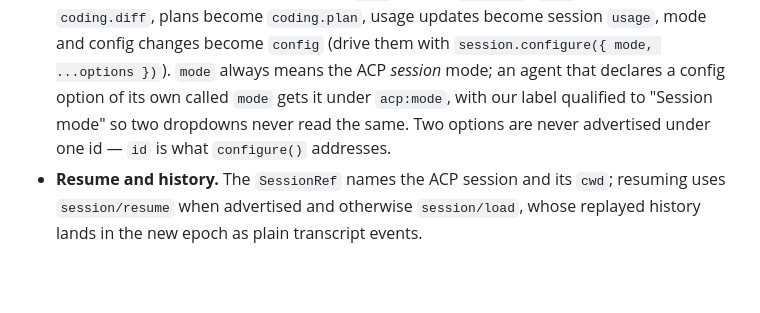
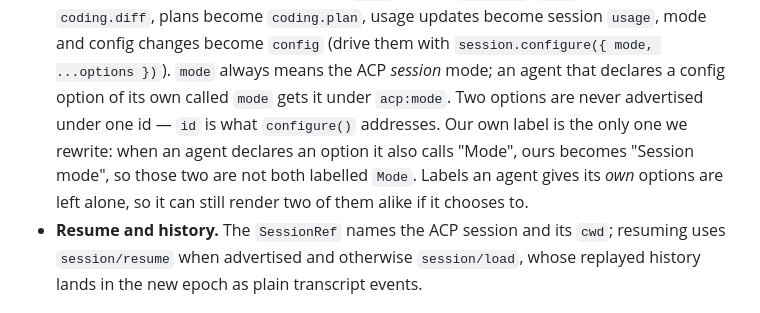
Before and after one commit to signalxjs/ai, a Markdown page: packages/ai-agent-acp/README.md, the part around the change. Rendered like a GitHub page; blank space fills up the shorter version.

Commit message:
ai-agent-acp: say what the label rule actually guarantees
Copilot's review on #162: the README claimed the qualified label means "two
dropdowns never read the same", which promises global label uniqueness the
code does not provide — an agent naming two of its OWN options alike is left
alone. It now says what is true: our generic label is the only one we rewrite,
so the session mode and an agent option both called Mode are not both labelled
Mode.

Co-Authored-By: Claude Opus 5 (1M context) <noreply@anthropic.com>

```diff
--- a/packages/ai-agent-acp/README.md
+++ b/packages/ai-agent-acp/README.md
@@ -59,9 +59,12 @@ await agent.dispose();                             // kills the agent process tr
   updates become session `usage`, mode and config changes become `config`
   (drive them with `session.configure({ mode, ...options })`). `mode` always
   means the ACP *session* mode; an agent that declares a config option of its
-  own called `mode` gets it under `acp:mode`, with our label qualified to
-  "Session mode" so two dropdowns never read the same. Two options are never
-  advertised under one id — `id` is what `configure()` addresses.
+  own called `mode` gets it under `acp:mode`. Two options are never advertised
+  under one id — `id` is what `configure()` addresses. Our own label is the
+  only one we rewrite: when an agent declares an option it also calls "Mode",
+  ours becomes "Session mode", so those two are not both labelled `Mode`.
+  Labels an agent gives its *own* options are left alone, so it can still
+  render two of them alike if it chooses to.
 - **Resume and history.** The `SessionRef` names the ACP session and its
   `cwd`; resuming uses `session/resume` when advertised and otherwise
   `session/load`, whose replayed history lands in the new epoch as plain
```
